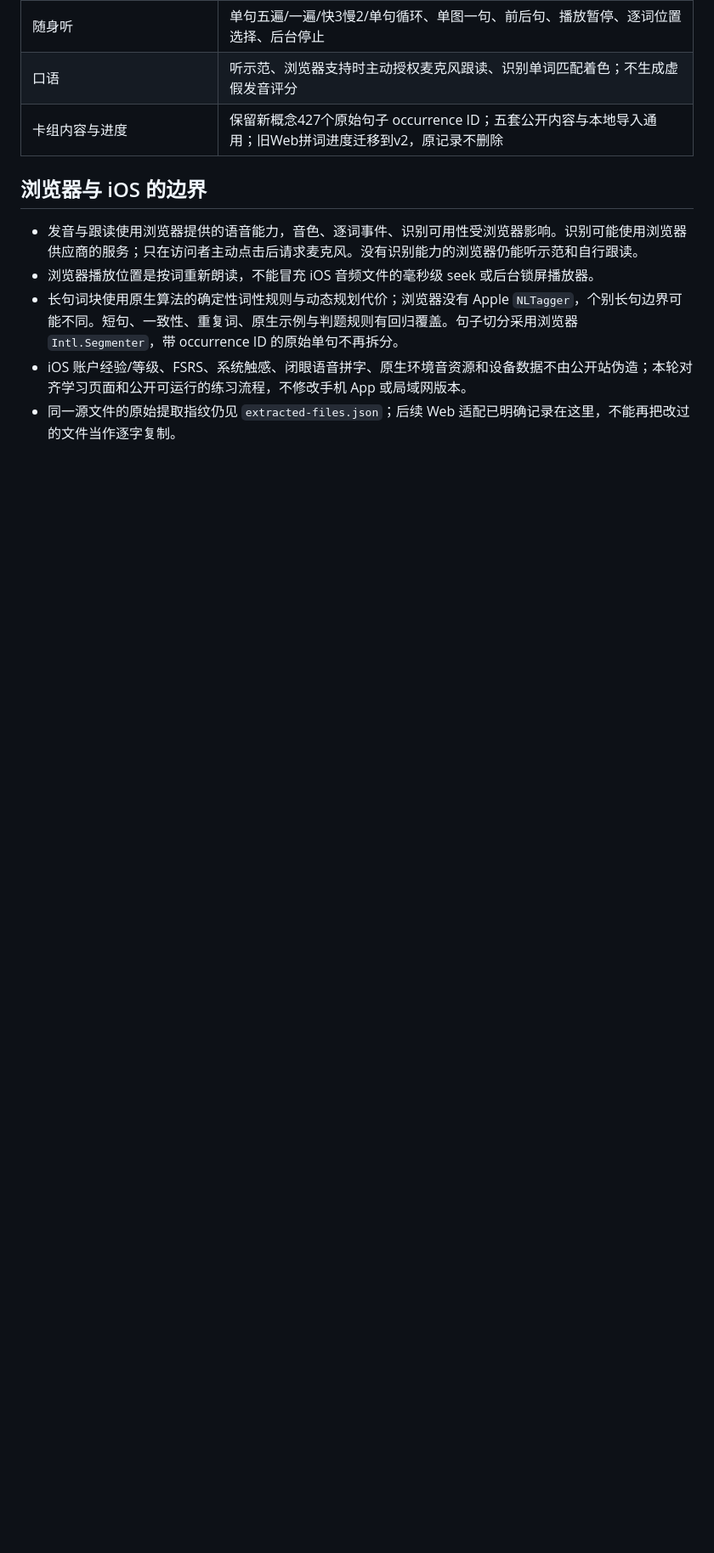
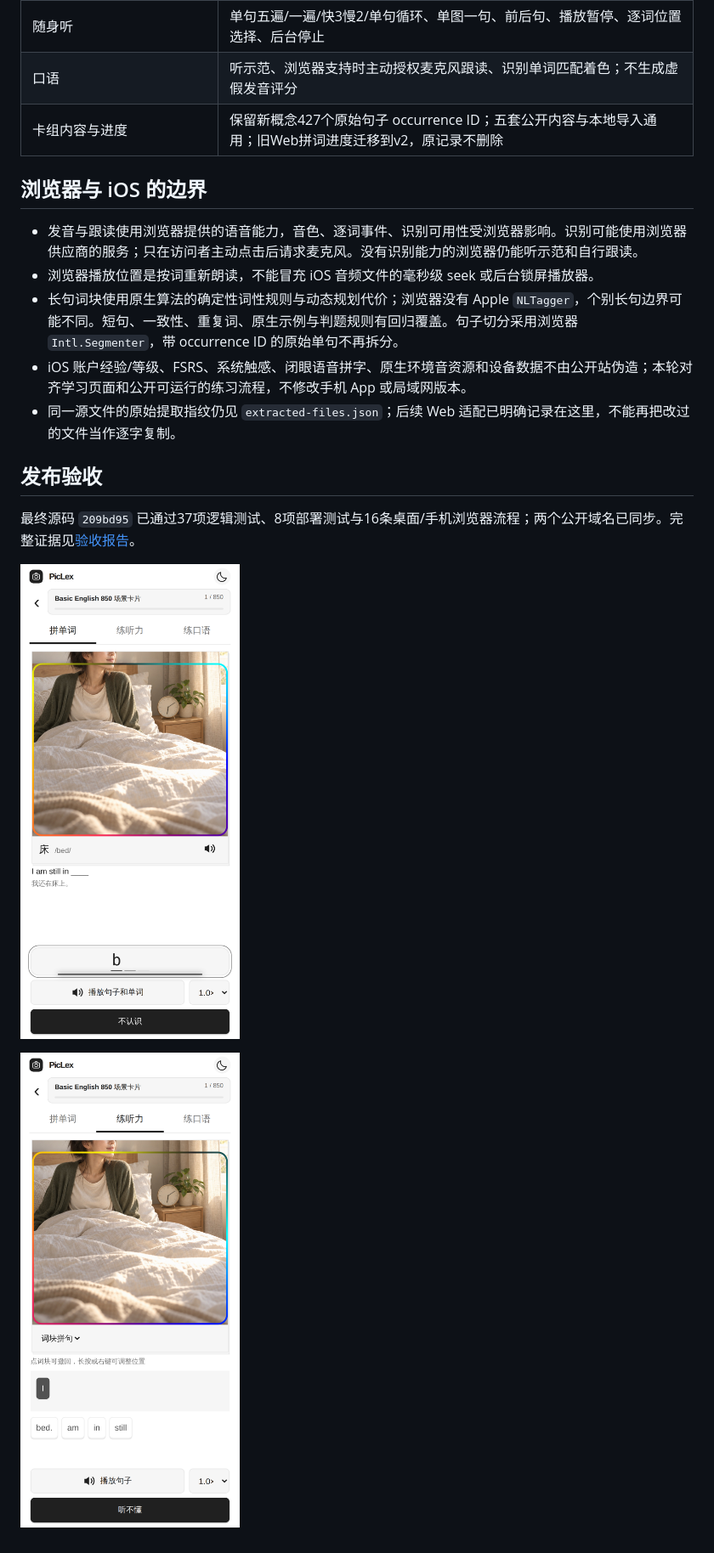
Before and after one commit to popo725/piclex-web, a Markdown page: docs/native-learning-parity.md, the part around the change. Shown at 85% size. Drawn GitHub-style; pictures changed too: docs/learning-mobile.png (added), docs/sentence-mobile.png (added); blank space fills up the shorter version.

```diff
--- a/docs/native-learning-parity.md
+++ b/docs/native-learning-parity.md
@@ -25,3 +25,11 @@
 - 长句词块使用原生算法的确定性词性规则与动态规划代价；浏览器没有 Apple `NLTagger`，个别长句边界可能不同。短句、一致性、重复词、原生示例与判题规则有回归覆盖。句子切分采用浏览器 `Intl.Segmenter`，带 occurrence ID 的原始单句不再拆分。
 - iOS 账户经验/等级、FSRS、系统触感、闭眼语音拼字、原生环境音资源和设备数据不由公开站伪造；本轮对齐学习页面和公开可运行的练习流程，不修改手机 App 或局域网版本。
 - 同一源文件的原始提取指纹仍见 `extracted-files.json`；后续 Web 适配已明确记录在这里，不能再把改过的文件当作逐字复制。
+
+## 发布验收
+
+最终源码 `209bd95` 已通过37项逻辑测试、8项部署测试与16条桌面/手机浏览器流程；两个公开域名已同步。完整证据见[验收报告](reports/2026-11-03-native-learning-verification.json)。
+
+![手机拼词](learning-mobile.png)
+
+![手机词块拼句](sentence-mobile.png)
```
Also changed, not shown: memory/2026-11-03.md (+5 -0 lines), docs/learning-desktop.png (added), 1 other file.
